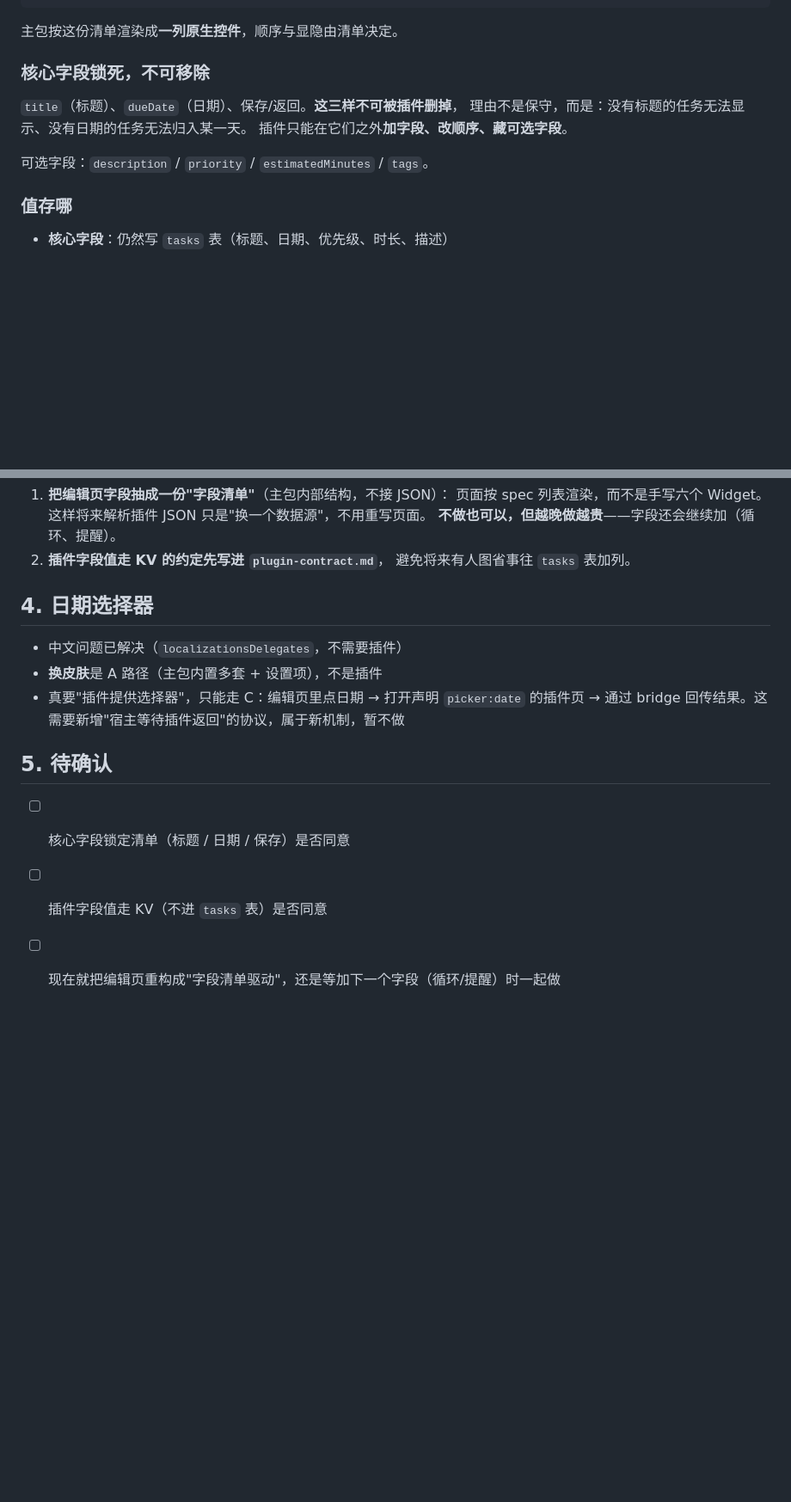
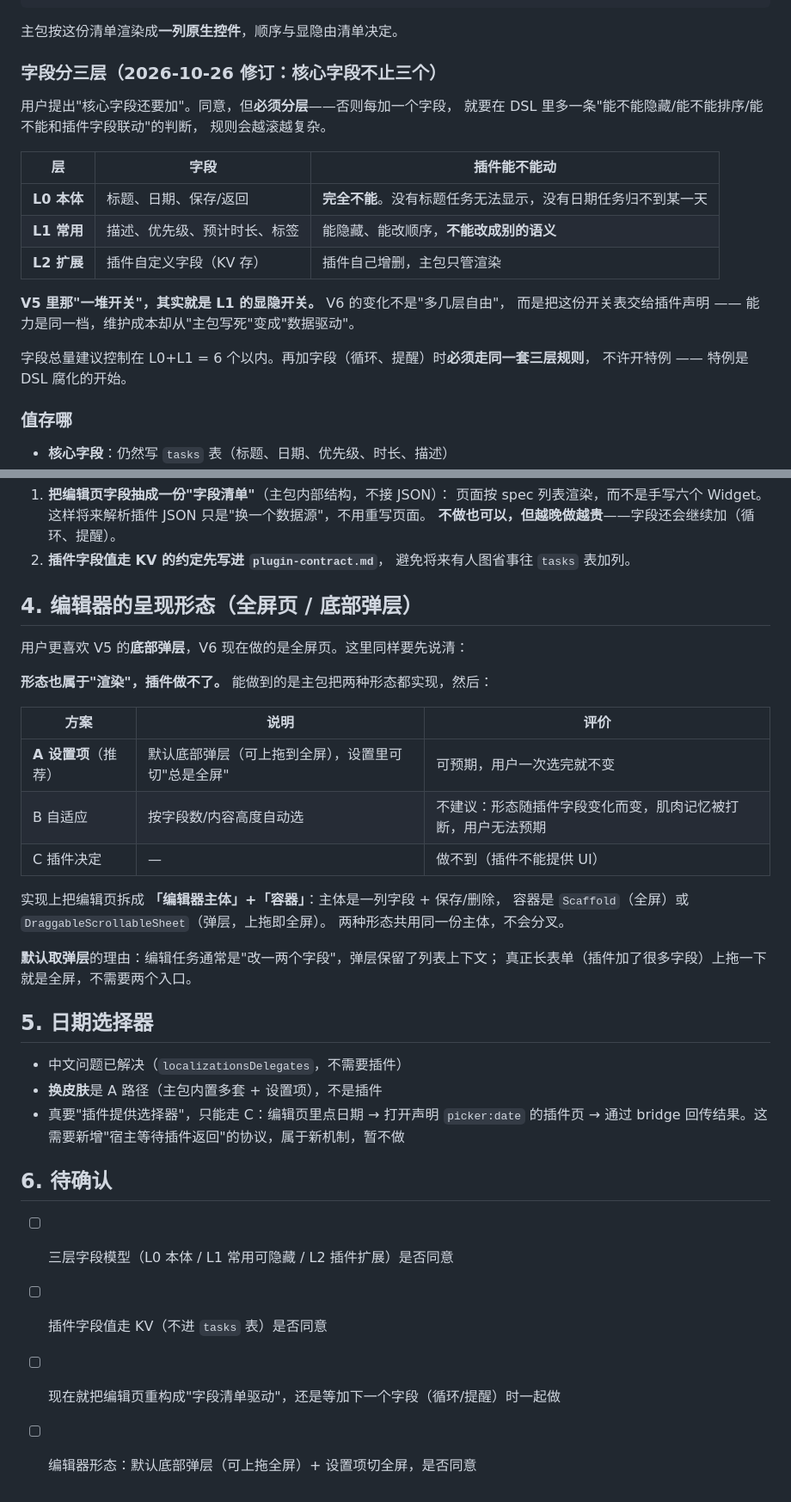
Before and after one commit to Aria-2676/note_study, a Markdown page: docs/editor-extension-plan.md, 2 parts joined by grey strips. Shown at 86% size. Drawn GitHub-style; blank space fills up the shorter version.

Commit message:
docs: 字段分三层；编辑器形态改为可配置（默认底部弹层）

```diff
--- a/docs/editor-extension-plan.md
+++ b/docs/editor-extension-plan.md
@@ -38,13 +38,23 @@ C 只在将来真要"完全不一样的编辑器"时才考虑，它跟主包字
 
 主包按这份清单渲染成**一列原生控件**，顺序与显隐由清单决定。
 
-### 核心字段锁死，不可移除
+### 字段分三层（2026-10-26 修订：核心字段不止三个）
 
-`title`（标题）、`dueDate`（日期）、保存/返回。**这三样不可被插件删掉**，
-理由不是保守，而是：没有标题的任务无法显示、没有日期的任务无法归入某一天。
-插件只能在它们之外**加字段、改顺序、藏可选字段**。
+用户提出"核心字段还要加"。同意，但**必须分层**——否则每加一个字段，
+就要在 DSL 里多一条"能不能隐藏/能不能排序/能不能和插件字段联动"的判断，
+规则会越滚越复杂。
 
-可选字段：`description` / `priority` / `estimatedMinutes` / `tags`。
+| 层 | 字段 | 插件能不能动 |
+|---|---|---|
+| **L0 本体** | 标题、日期、保存/返回 | **完全不能**。没有标题任务无法显示，没有日期任务归不到某一天 |
+| **L1 常用** | 描述、优先级、预计时长、标签 | 能隐藏、能改顺序，**不能改成别的语义** |
+| **L2 扩展** | 插件自定义字段（KV 存） | 插件自己增删，主包只管渲染 |
+
+**V5 里那"一堆开关"，其实就是 L1 的显隐开关。** V6 的变化不是"多几层自由"，
+而是把这份开关表交给插件声明 —— 能力是同一档，维护成本却从"主包写死"变成"数据驱动"。
+
+字段总量建议控制在 L0+L1 = 6 个以内。再加字段（循环、提醒）时**必须走同一套三层规则**，
+不许开特例 —— 特例是 DSL 腐化的开始。
 
 ### 值存哪
 
@@ -71,15 +81,35 @@ C 只在将来真要"完全不一样的编辑器"时才考虑，它跟主包字
 2. **插件字段值走 KV 的约定先写进 `plugin-contract.md`**，
    避免将来有人图省事往 `tasks` 表加列。
 
-## 4. 日期选择器
+## 4. 编辑器的呈现形态（全屏页 / 底部弹层）
+
+用户更喜欢 V5 的**底部弹层**，V6 现在做的是全屏页。这里同样要先说清：
+
+**形态也属于"渲染"，插件做不了。** 能做到的是主包把两种形态都实现，然后：
+
+| 方案 | 说明 | 评价 |
+|---|---|---|
+| **A 设置项**（推荐） | 默认底部弹层（可上拖到全屏），设置里可切"总是全屏" | 可预期，用户一次选完就不变 |
+| B 自适应 | 按字段数/内容高度自动选 | 不建议：形态随插件字段变化而变，肌肉记忆被打断，用户无法预期 |
+| C 插件决定 | — | 做不到（插件不能提供 UI） |
+
+实现上把编辑页拆成 **「编辑器主体」+「容器」**：主体是一列字段 + 保存/删除，
+容器是 `Scaffold`（全屏）或 `DraggableScrollableSheet`（弹层，上拖即全屏）。
+两种形态共用同一份主体，不会分叉。
+
+**默认取弹层**的理由：编辑任务通常是"改一两个字段"，弹层保留了列表上下文；
+真正长表单（插件加了很多字段）上拖一下就是全屏，不需要两个入口。
+
+## 5. 日期选择器
 
 - 中文问题已解决（`localizationsDelegates`，不需要插件）
 - **换皮肤**是 A 路径（主包内置多套 + 设置项），不是插件
 - 真要"插件提供选择器"，只能走 C：编辑页里点日期 → 打开声明 `picker:date` 的插件页 →
   通过 bridge 回传结果。这需要新增"宿主等待插件返回"的协议，属于新机制，暂不做
 
-## 5. 待确认
+## 6. 待确认
 
-- [ ] 核心字段锁定清单（标题 / 日期 / 保存）是否同意
+- [ ] 三层字段模型（L0 本体 / L1 常用可隐藏 / L2 插件扩展）是否同意
 - [ ] 插件字段值走 KV（不进 `tasks` 表）是否同意
 - [ ] 现在就把编辑页重构成"字段清单驱动"，还是等加下一个字段（循环/提醒）时一起做
+- [ ] 编辑器形态：默认底部弹层（可上拖全屏）+ 设置项切全屏，是否同意
```
